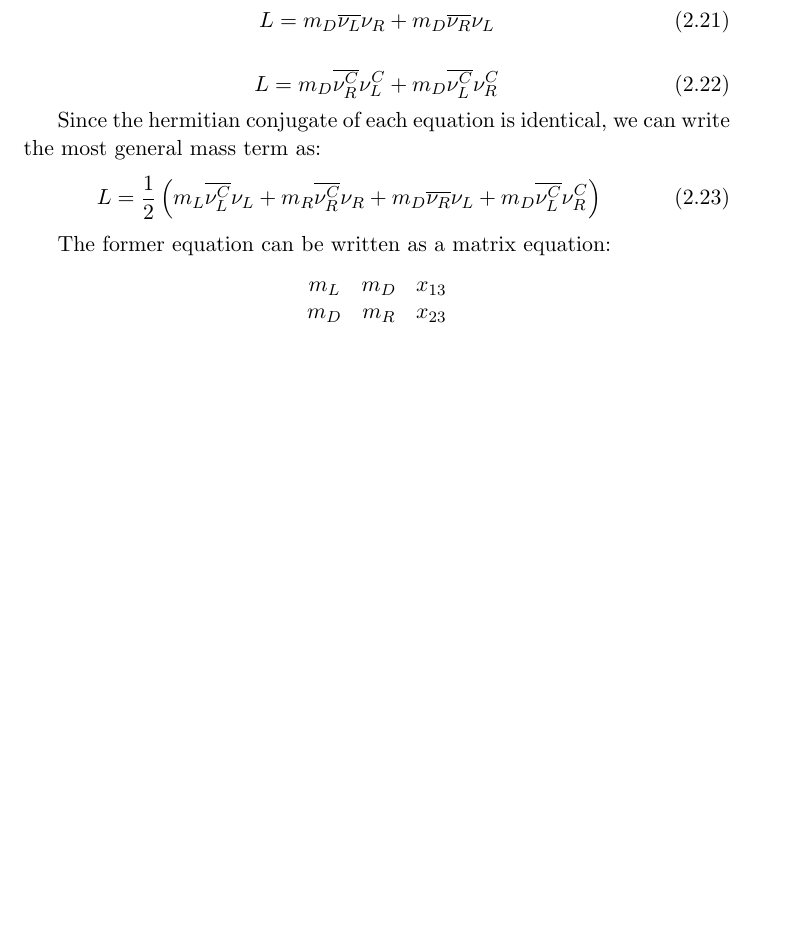
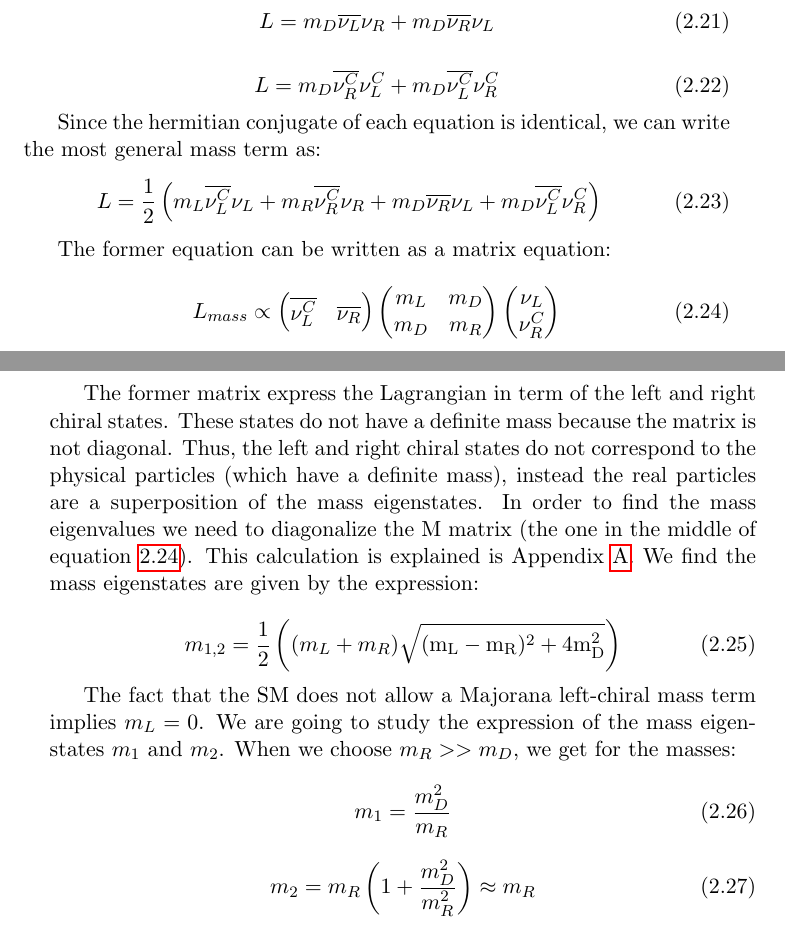
Before and after one commit to JimenaGonzalez/Document_thesis, a LaTeX thesis (main.tex, which reads Capitulos/StateArt/StateArt.tex): part of page 11 of 28 before the commit and two parts of pages 11 and 12 of 28 after it, the two joined at a grey line, cut so that both start at the same text, the shorter picture padded with empty space. Compiled offline with pdfLaTeX.

Commit message:
Almost finish State Art

```diff
--- a/Capitulos/StateArt/StateArt.tex
+++ b/Capitulos/StateArt/StateArt.tex
@@ -163,9 +163,34 @@ L = \frac{1}{2} \left( m_L \overline{\nu_L^C} \nu_L + m_R \overline{\nu_R^C} \nu
 \end{equation}
 
 The former equation can be written as a matrix equation:
-\[
-\begin{matrix}
-    m_L     & m_D & x_{13} \\
-    m_D     & m_R & x_{23}  \\
-\end{matrix}
-\]
+
+\begin{equation}\label{matrix m}
+L_{mass} \propto
+\begin{pmatrix}
+  \overline{\nu_L^C} & \overline{\nu_R}
+\end{pmatrix}
+\begin{pmatrix}
+  m_L & m_D \\
+  m_D & m_R
+\end{pmatrix}
+\begin{pmatrix}
+  \nu_L \\
+  \nu_R^C
+\end{pmatrix}
+\end{equation}
+
+The former matrix express the Lagrangian in term of the left and right chiral states. These states do not have a definite mass because the matrix is not diagonal. Thus, the left and right chiral states do not correspond to the physical particles (which have a definite mass), instead the real particles are a superposition of the mass eigenstates. In order to find the mass eigenvalues we need to diagonalize the M matrix (the one in the middle of equation \ref{matrix m}). This calculation is explained is Appendix \ref{apendice_neutrinos}. We find the mass eigenstates are given by the expression:
+
+\begin{equation}
+m_{1,2} = \frac{1}{2} \left( (m_L + m_R) \rm \sqrt{(m_L - m_R)^2 + 4m_D^2} \right)
+\end{equation}
+
+The fact that the SM does not allow a Majorana left-chiral mass term implies $m_L = 0$. We are going to study the expression of the mass eigenstates $m_1$ and $m_2$. When we choose $m_R >> m_D$, we get for the masses:
+
+\begin{equation}
+m_1 = \frac{m_D^2}{m_R}
+\end{equation}
+
+\begin{equation}
+m_2 = m_R \left( 1 + \frac{m_D^2}{m_R^2}\right) \approx m_R
+\end{equation}
```
Also changed, not shown: Apendices/Neutrinos_calculus.tex (+2 -2 lines), main.pdf, Capitulos/StateArt/StateArt.tex (2 more changed lines), 6 other files.
